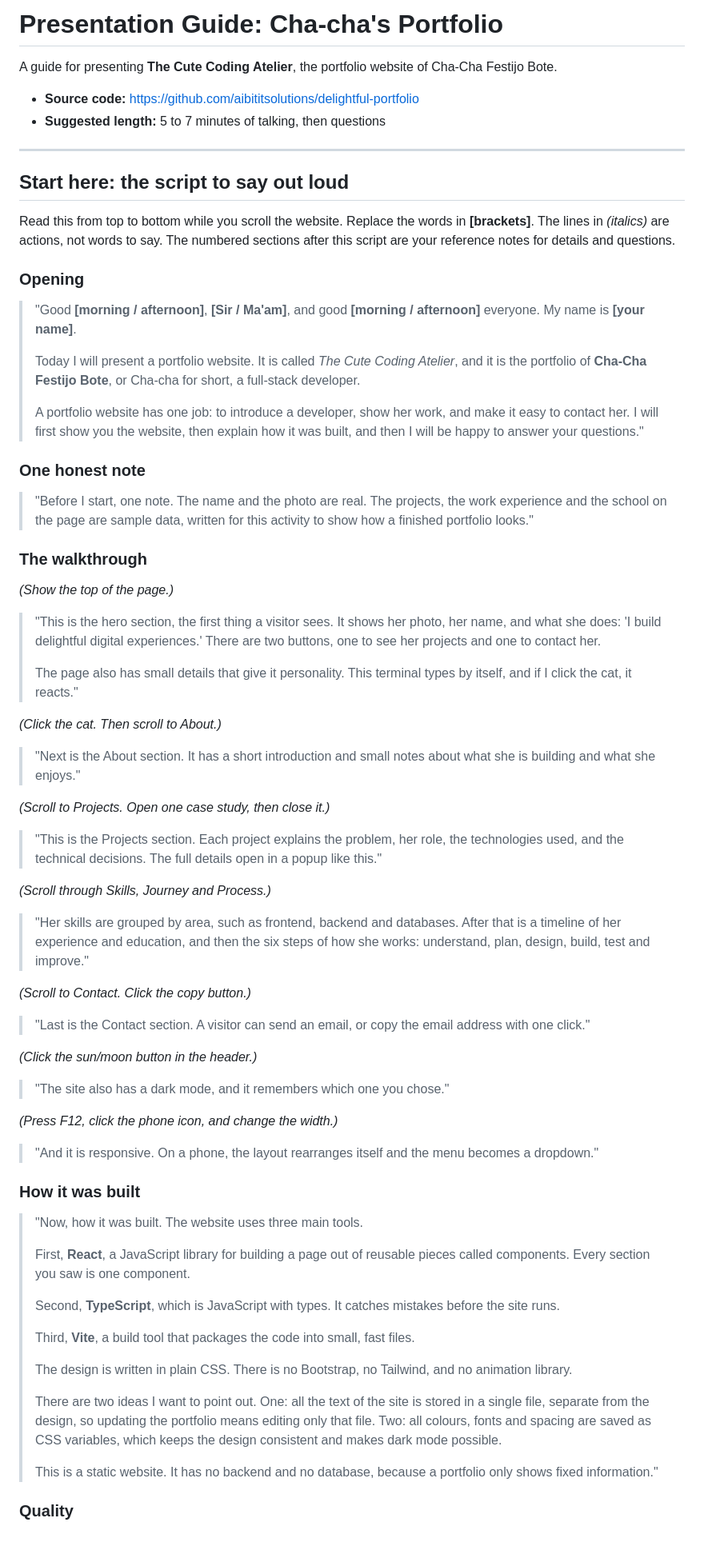
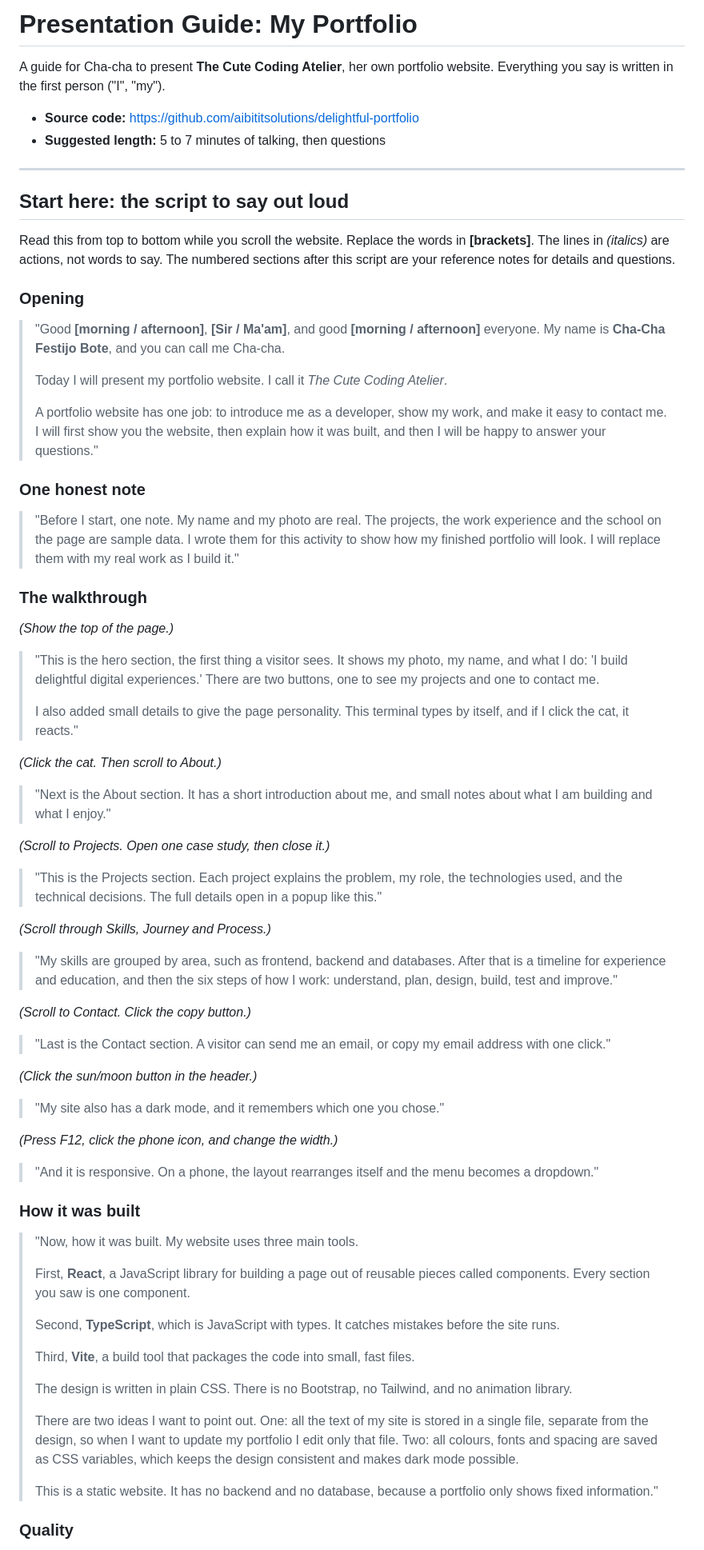
Before and after one commit to aibititsolutions/delightful-portfolio, a Markdown page: PRESENTATION.md, the part around one of its changes. Shown at 80% size. GitHub-like rendering.

```diff
--- a/PRESENTATION.md
+++ b/PRESENTATION.md
@@ -1,6 +1,6 @@
-# Presentation Guide: Cha-cha's Portfolio
+# Presentation Guide: My Portfolio
 
-A guide for presenting **The Cute Coding Atelier**, the portfolio website of Cha-Cha Festijo Bote.
+A guide for Cha-cha to present **The Cute Coding Atelier**, her own portfolio website. Everything you say is written in the first person ("I", "my").
 
 - **Source code:** https://github.com/aibititsolutions/delightful-portfolio
 - **Suggested length:** 5 to 7 minutes of talking, then questions
@@ -13,43 +13,43 @@ Read this from top to bottom while you scroll the website. Replace the words in
 
 ### Opening
 
-> "Good **[morning / afternoon]**, **[Sir / Ma'am]**, and good **[morning / afternoon]** everyone. My name is **[your name]**.
+> "Good **[morning / afternoon]**, **[Sir / Ma'am]**, and good **[morning / afternoon]** everyone. My name is **Cha-Cha Festijo Bote**, and you can call me Cha-cha.
 >
-> Today I will present a portfolio website. It is called *The Cute Coding Atelier*, and it is the portfolio of **Cha-Cha Festijo Bote**, or Cha-cha for short, a full-stack developer.
+> Today I will present my portfolio website. I call it *The Cute Coding Atelier*.
 >
-> A portfolio website has one job: to introduce a developer, show her work, and make it easy to contact her. I will first show you the website, then explain how it was built, and then I will be happy to answer your questions."
+> A portfolio website has one job: to introduce me as a developer, show my work, and make it easy to contact me. I will first show you the website, then explain how it was built, and then I will be happy to answer your questions."
 
 ### One honest note
 
-> "Before I start, one note. The name and the photo are real. The projects, the work experience and the school on the page are sample data, written for this activity to show how a finished portfolio looks."
+> "Before I start, one note. My name and my photo are real. The projects, the work experience and the school on the page are sample data. I wrote them for this activity to show how my finished portfolio will look. I will replace them with my real work as I build it."
 
 ### The walkthrough
 
 *(Show the top of the page.)*
 
-> "This is the hero section, the first thing a visitor sees. It shows her photo, her name, and what she does: 'I build delightful digital experiences.' There are two buttons, one to see her projects and one to contact her.
+> "This is the hero section, the first thing a visitor sees. It shows my photo, my name, and what I do: 'I build delightful digital experiences.' There are two buttons, one to see my projects and one to contact me.
 >
-> The page also has small details that give it personality. This terminal types by itself, and if I click the cat, it reacts."
+> I also added small details to give the page personality. This terminal types by itself, and if I click the cat, it reacts."
 
 *(Click the cat. Then scroll to About.)*
 
-> "Next is the About section. It has a short introduction and small notes about what she is building and what she enjoys."
+> "Next is the About section. It has a short introduction about me, and small notes about what I am building and what I enjoy."
 
 *(Scroll to Projects. Open one case study, then close it.)*
 
-> "This is the Projects section. Each project explains the problem, her role, the technologies used, and the technical decisions. The full details open in a popup like this."
+> "This is the Projects section. Each project explains the problem, my role, the technologies used, and the technical decisions. The full details open in a popup like this."
 
 *(Scroll through Skills, Journey and Process.)*
 
-> "Her skills are grouped by area, such as frontend, backend and databases. After that is a timeline of her experience and education, and then the six steps of how she works: understand, plan, design, build, test and improve."
+> "My skills are grouped by area, such as frontend, backend and databases. After that is a timeline for experience and education, and then the six steps of how I work: understand, plan, design, build, test and improve."
 
 *(Scroll to Contact. Click the copy button.)*
 
-> "Last is the Contact section. A visitor can send an email, or copy the email address with one click."
+> "Last is the Contact section. A visitor can send me an email, or copy my email address with one click."
 
 *(Click the sun/moon button in the header.)*
 
-> "The site also has a dark mode, and it remembers which one you chose."
+> "My site also has a dark mode, and it remembers which one you chose."
 
 *(Press F12, click the phone icon, and change the width.)*
 
@@ -57,7 +57,7 @@ Read this from top to bottom while you scroll the website. Replace the words in
 
 ### How it was built
 
-> "Now, how it was built. The website uses three main tools.
+> "Now, how it was built. My website uses three main tools.
 >
 > First, **React**, a JavaScript library for building a page out of reusable pieces called components. Every section you saw is one component.
 >
@@ -67,7 +67,7 @@ Read this from top to bottom while you scroll the website. Replace the words in
 >
 > The design is written in plain CSS. There is no Bootstrap, no Tailwind, and no animation library.
 >
-> There are two ideas I want to point out. One: all the text of the site is stored in a single file, separate from the design, so updating the portfolio means editing only that file. Two: all colours, fonts and spacing are saved as CSS variables, which keeps the design consistent and makes dark mode possible.
+> There are two ideas I want to point out. One: all the text of my site is stored in a single file, separate from the design, so when I want to update my portfolio I edit only that file. Two: all colours, fonts and spacing are saved as CSS variables, which keeps the design consistent and makes dark mode possible.
 >
 > This is a static website. It has no backend and no database, because a portfolio only shows fixed information."
 
```
Also changed, not shown: other parts of PRESENTATION.md (+40 -38 lines).
